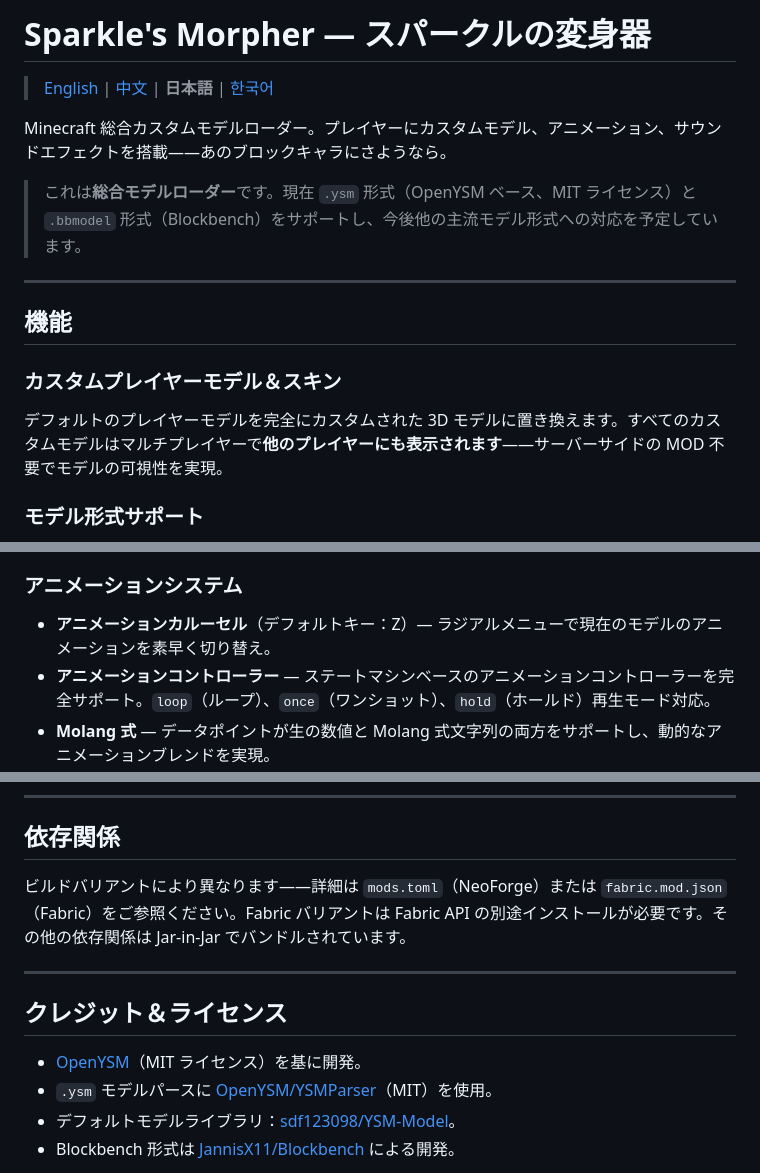
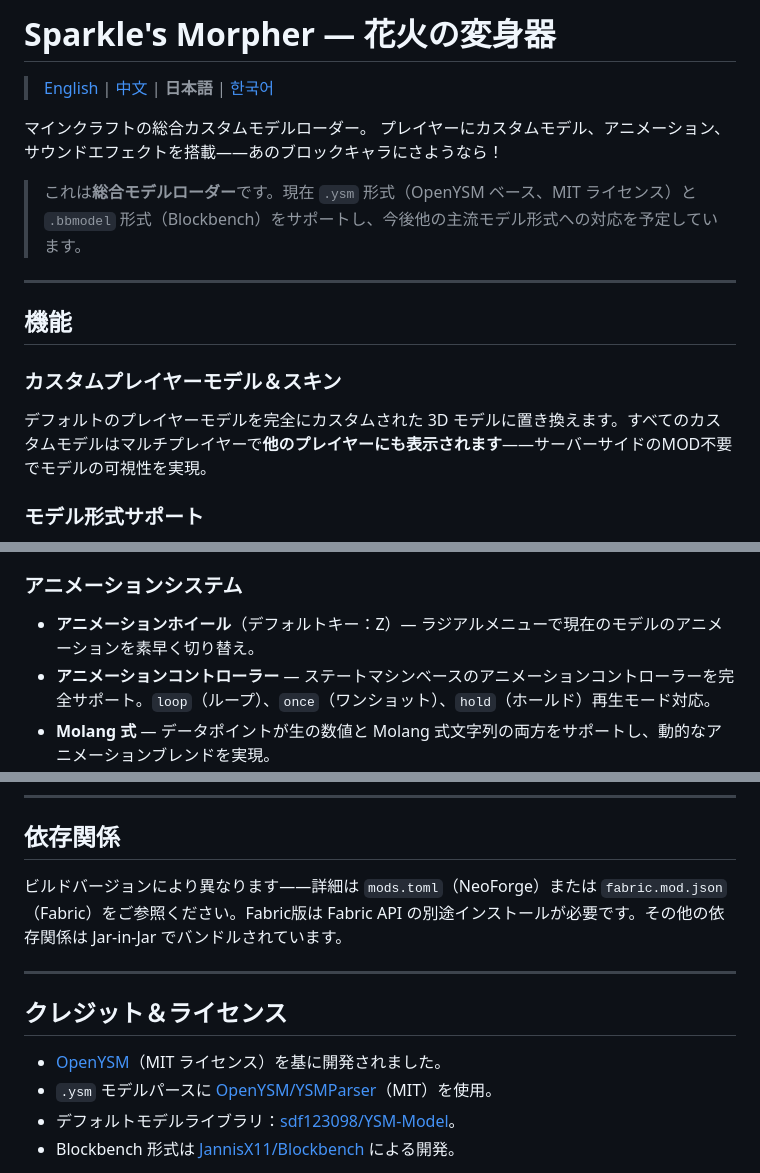
Before and after one commit to sdf123098/Sparkle-Morpher, a Markdown page: README_ja.md, 3 parts joined by grey strips. Rendered like a GitHub page.

```diff
--- a/README_ja.md
+++ b/README_ja.md
@@ -1,8 +1,9 @@
-# Sparkle's Morpher — スパークルの変身器
+# Sparkle's Morpher — 花火の変身器
 
 > [English](README.md) | [中文](README_zh.md) | **日本語** | [한국어](README_ko.md)
 
-Minecraft 総合カスタムモデルローダー。プレイヤーにカスタムモデル、アニメーション、サウンドエフェクトを搭載——あのブロックキャラにさようなら。
+マインクラフトの総合カスタムモデルローダー。
+プレイヤーにカスタムモデル、アニメーション、サウンドエフェクトを搭載——あのブロックキャラにさようなら！
 
 > これは**総合モデルローダー**です。現在 `.ysm` 形式（OpenYSM ベース、MIT ライセンス）と `.bbmodel` 形式（Blockbench）をサポートし、今後他の主流モデル形式への対応を予定しています。
 
@@ -12,7 +13,7 @@ Minecraft 総合カスタムモデルローダー。プレイヤーにカスタ
 
 ### カスタムプレイヤーモデル＆スキン
 
-デフォルトのプレイヤーモデルを完全にカスタムされた 3D モデルに置き換えます。すべてのカスタムモデルはマルチプレイヤーで**他のプレイヤーにも表示されます**——サーバーサイドの MOD 不要でモデルの可視性を実現。
+デフォルトのプレイヤーモデルを完全にカスタムされた 3D モデルに置き換えます。すべてのカスタムモデルはマルチプレイヤーで**他のプレイヤーにも表示されます**——サーバーサイドのMOD不要でモデルの可視性を実現。
 
 ### モデル形式サポート
 
@@ -22,7 +23,7 @@ Minecraft 総合カスタムモデルローダー。プレイヤーにカスタ
 
 ### アニメーションシステム
 
-- **アニメーションカルーセル**（デフォルトキー：Z）— ラジアルメニューで現在のモデルのアニメーションを素早く切り替え。
+- **アニメーションホイール**（デフォルトキー：Z）— ラジアルメニューで現在のモデルのアニメーションを素早く切り替え。
 - **アニメーションコントローラー** — ステートマシンベースのアニメーションコントローラーを完全サポート。`loop`（ループ）、`once`（ワンショット）、`hold`（ホールド）再生モード対応。
 - **Molang 式** — データポイントが生の数値と Molang 式文字列の両方をサポートし、動的なアニメーションブレンドを実現。
 
@@ -103,13 +104,13 @@ Sparkle's Morpher は**共通コア + プラットフォームアダプター**
 
 ## 依存関係
 
-ビルドバリアントにより異なります——詳細は `mods.toml`（NeoForge）または `fabric.mod.json`（Fabric）をご参照ください。Fabric バリアントは Fabric API の別途インストールが必要です。その他の依存関係は Jar-in-Jar でバンドルされています。
+ビルドバージョンにより異なります——詳細は `mods.toml`（NeoForge）または `fabric.mod.json`（Fabric）をご参照ください。Fabric版は Fabric API の別途インストールが必要です。その他の依存関係は Jar-in-Jar でバンドルされています。
 
 ---
 
 ## クレジット＆ライセンス
 
-- [OpenYSM](https://github.com/OpenYSM)（MIT ライセンス）を基に開発。
+- [OpenYSM](https://github.com/OpenYSM)（MIT ライセンス）を基に開発されました。
 - `.ysm` モデルパースに [OpenYSM/YSMParser](https://github.com/OpenYSM/YSMParser)（MIT）を使用。
 - デフォルトモデルライブラリ：[sdf123098/YSM-Model](https://github.com/sdf123098/YSM-Model)。
 - Blockbench 形式は [JannisX11/Blockbench](https://github.com/JannisX11/blockbench) による開発。
```
Also changed, not shown: other parts of README_ja.md (+2 -2 lines).
